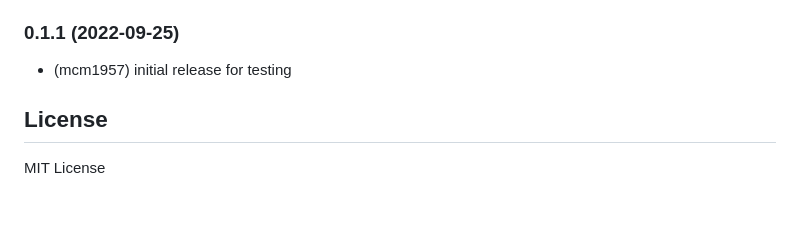
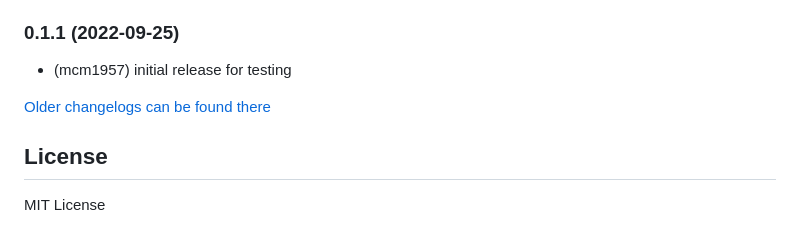
Before and after one commit to mcm4iob/ioBroker.nsclient, a Markdown page: README.md, the part around the change. Rendered like a GitHub page; blank space fills up the shorter version.

Commit message:
Update from template: S6020-addChangelogOld

```diff
--- a/README.md
+++ b/README.md
@@ -90,6 +90,8 @@ This adapter supports an unlimited number of devices with configurable polling i
 ### 0.1.1 (2022-09-25)
 * (mcm1957) initial release for testing
 
+[Older changelogs can be found there](CHANGELOG_OLD.md)
+
 ## License
 MIT License
 
```
Also changed, not shown: CHANGELOG_OLD.md (added, +1 -0 lines).
